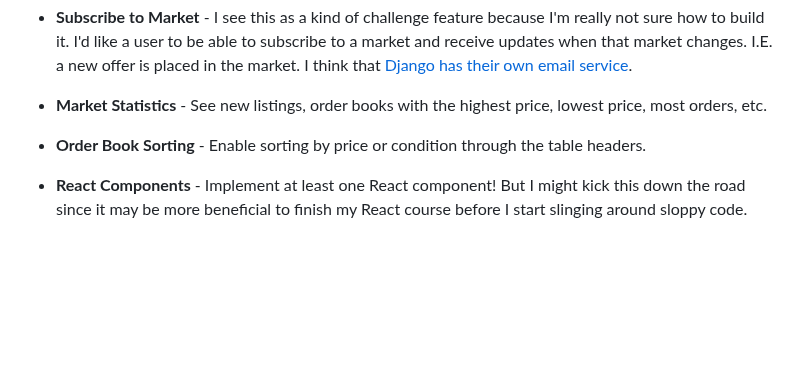
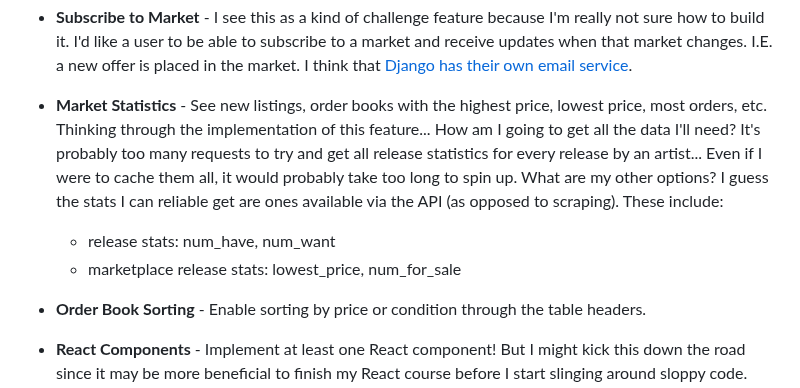
Before and after one commit to mikeygough/discogskiii-django, a Markdown page: README.md, the part around the change. Rendered like a GitHub page; blank space fills up the shorter version.

Commit message:
add design notes for statistics page

```diff
--- a/README.md
+++ b/README.md
@@ -60,6 +60,11 @@ Features I would like to include in the project:
 * __DONE__ - Tailwind CSS Styling
 * __Subscribe to Market__ - I see this as a kind of challenge feature because I'm really not sure how to build it. I'd like a user to be able to subscribe to a market and receive updates when that market changes. I.E. a new offer is placed in the market. I think that [Django has their own email service](https://docs.djangoproject.com/en/4.2/topics/email/).
 * __Market Statistics__ - See new listings, order books with the highest price, lowest price, most orders, etc.
+Thinking through the implementation of this feature... How am I going to get all the data I'll need? It's probably too many requests to try and get all release statistics for every release by an artist... Even if I were to cache them all, it would probably take too long to spin up. What are my other options? I guess the stats I can reliable get are ones available via the API (as opposed to scraping). These include:
+
+    * release stats: num_have, num_want
+    * marketplace release stats: lowest_price, num_for_sale
+
 * __Order Book Sorting__ - Enable sorting by price or condition through the table headers.
 * __React Components__ - Implement at least one React component! But I might kick this down the road since it may be more beneficial to finish my React course before I start slinging around sloppy code.
 
```
